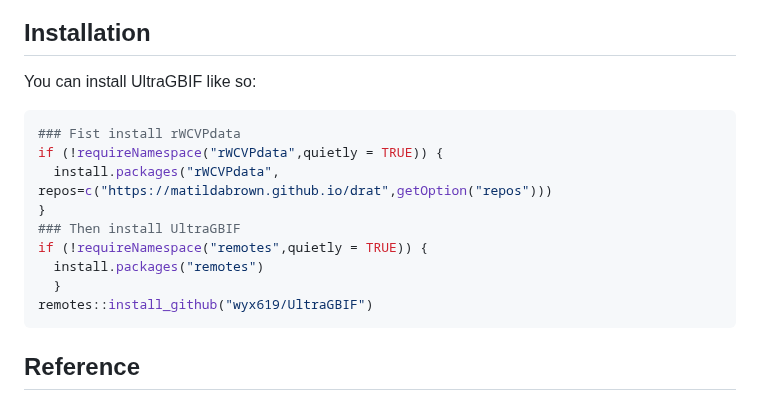
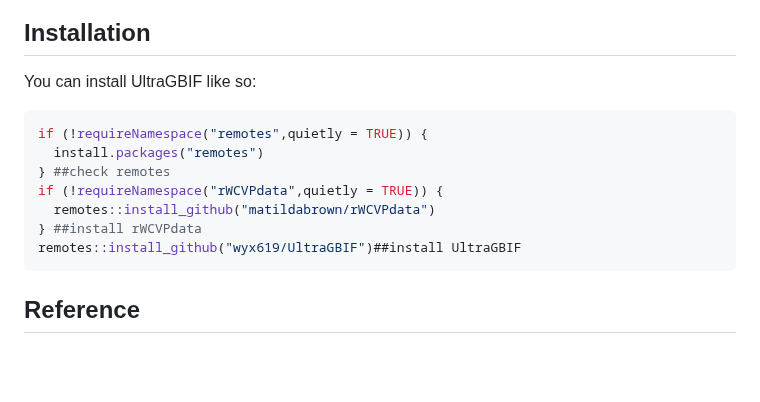
Before and after one commit to wyx619/UltraGBIF, a Markdown page: README.md, the part around one of its changes. Drawn GitHub-style; blank space fills up the shorter version.

````diff
--- a/README.md
+++ b/README.md
@@ -40,15 +39,13 @@ The pipeline described below is specifically designed to enable rapid processing
 You can install UltraGBIF like so:
 
 ``` r
-### Fist install rWCVPdata
-if (!requireNamespace("rWCVPdata",quietly = TRUE)) {
-  install.packages("rWCVPdata", repos=c("https://matildabrown.github.io/drat",getOption("repos")))
-}
-### Then install UltraGBIF
 if (!requireNamespace("remotes",quietly = TRUE)) {
   install.packages("remotes")
-  }
-remotes::install_github("wyx619/UltraGBIF")
+} ##check remotes
+if (!requireNamespace("rWCVPdata",quietly = TRUE)) {
+  remotes::install_github("matildabrown/rWCVPdata")
+} ##install rWCVPdata
+remotes::install_github("wyx619/UltraGBIF")##install UltraGBIF
 ```
 
 ## Reference
````
Also changed, not shown: other parts of README.md (+0 -1 lines).
